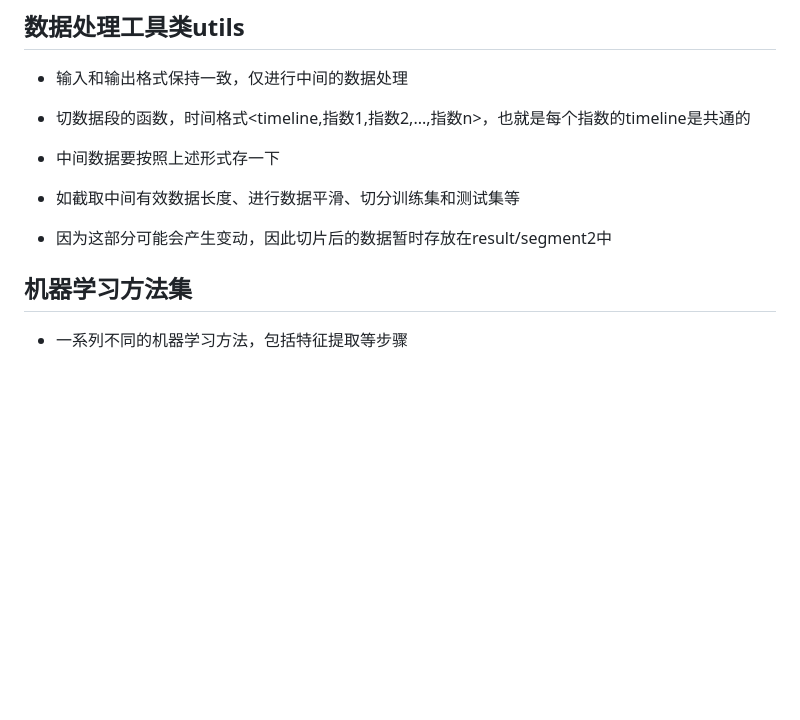
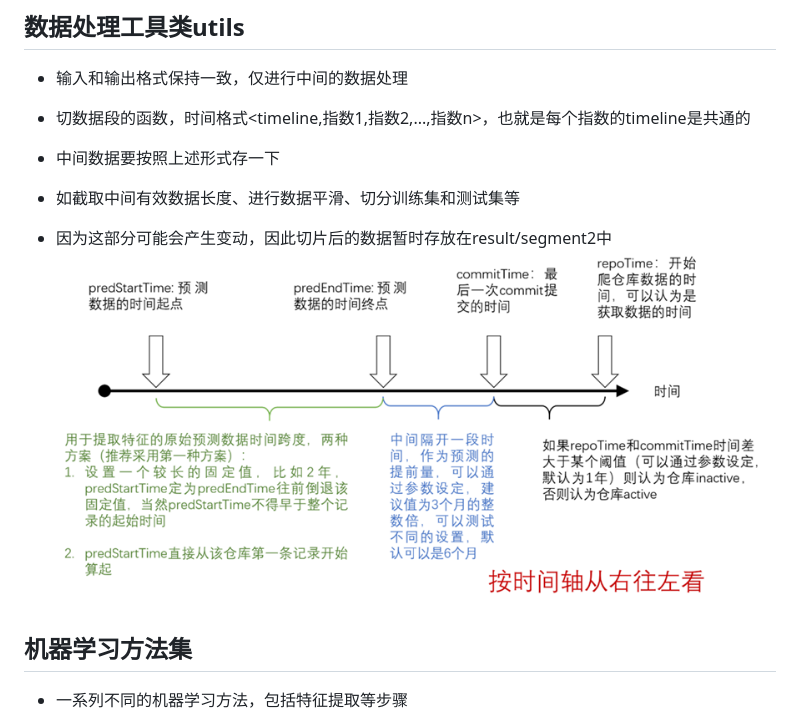
Before and after one commit to sanglide/oss-compass-prediction, a Markdown page: doc/readme.md, the part around the change. Rendered like a GitHub page; pictures changed too: doc/img_3.png (added); blank space fills up the shorter version.

```diff
--- a/doc/readme.md
+++ b/doc/readme.md
@@ -38,6 +38,7 @@
 
 - 如截取中间有效数据长度、进行数据平滑、切分训练集和测试集等
 - 因为这部分可能会产生变动，因此切片后的数据暂时存放在result/segment2中
+![img_3.png](img_3.png)
 
 ## 机器学习方法集
 
```
Also changed, not shown: 3 other files.
